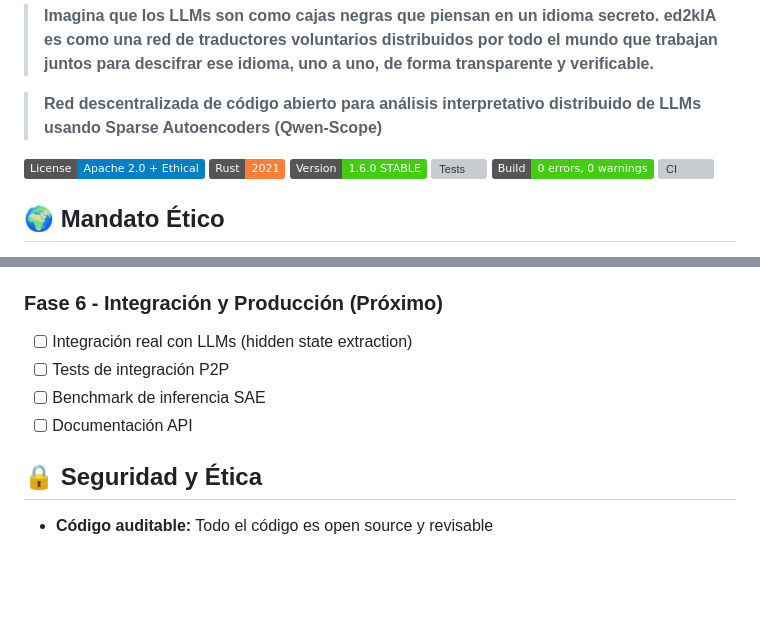
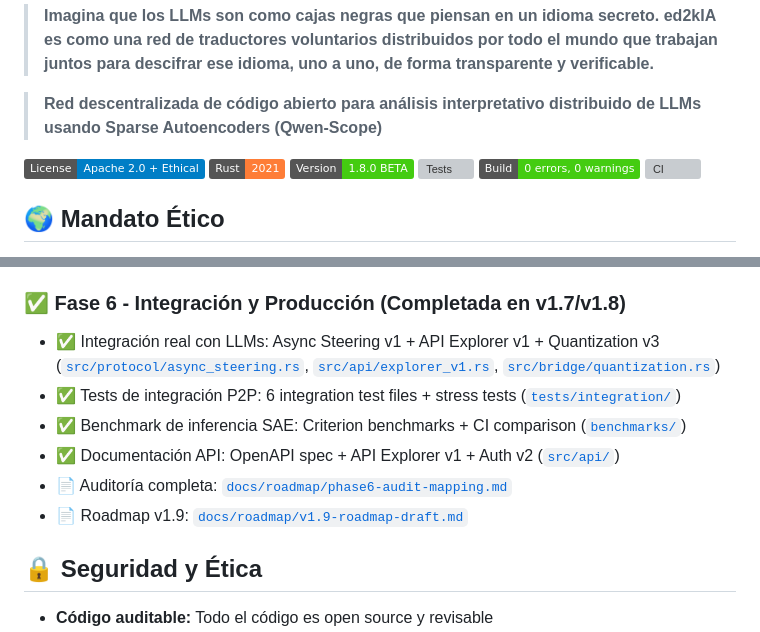
Before and after one commit to stuartemk/ed2kia, a Markdown page: README.md, 2 parts joined by grey strips. Drawn GitHub-style; badges without logos; blank space fills up the shorter version; grey boxes are pictures that could not be loaded.

Commit message:
docs(readme): sync phase 6 completion & roadmap alignment

```diff
--- a/README.md
+++ b/README.md
@@ -6,7 +6,7 @@
 
 [![License](https://img.shields.io/badge/License-Apache%202.0%20%2B%20Ethical-blue)](LICENSE)
 [![Rust](https://img.shields.io/badge/Rust-2021-orange)](https://www.rust-lang.org/)
-[![Version](https://img.shields.io/badge/Version-1.6.0_STABLE-brightgreen)](docs/official_launch_announcement_v1.6.md)
+[![Version](https://img.shields.io/badge/Version-1.8.0_BETA-brightgreen)](release/v1.8.0-beta.1/RELEASE_NOTES.md)
 [![Tests](https://img.shields.io/badge/Tests-187_passed%20/%200_failed-success)](release/v1.6.0-stable/final_signoff.json)
 [![Build](https://img.shields.io/badge/Build-0_errors%2C_0_warnings-success)](release/v1.6.0-stable/final_signoff.json)
 [![CI](https://github.com/ed2kia/ed2kIA/actions/workflows/ci.yml/badge.svg)](https://github.com/ed2kia/ed2kIA/actions)
@@ -611,11 +611,13 @@ cargo build --target aarch64-unknown-linux-gnu --release
 - ✅ Changelog (semantic versioning v0.1.0 → v0.5.0)
 - ✅ CLI Fase 5 (govern, reputation, sync, bootstrap, release)
 
-### Fase 6 - Integración y Producción (Próximo)
-- [ ] Integración real con LLMs (hidden state extraction)
-- [ ] Tests de integración P2P
-- [ ] Benchmark de inferencia SAE
-- [ ] Documentación API
+### ✅ Fase 6 - Integración y Producción (Completada en v1.7/v1.8)
+- ✅ Integración real con LLMs: Async Steering v1 + API Explorer v1 + Quantization v3 ([`src/protocol/async_steering.rs`](src/protocol/async_steering.rs), [`src/api/explorer_v1.rs`](src/api/explorer_v1.rs), [`src/bridge/quantization.rs`](src/bridge/quantization.rs))
+- ✅ Tests de integración P2P: 6 integration test files + stress tests ([`tests/integration/`](tests/integration/))
+- ✅ Benchmark de inferencia SAE: Criterion benchmarks + CI comparison ([`benchmarks/`](benchmarks/))
+- ✅ Documentación API: OpenAPI spec + API Explorer v1 + Auth v2 ([`src/api/`](src/api/))
+- 📄 Auditoría completa: [`docs/roadmap/phase6-audit-mapping.md`](docs/roadmap/phase6-audit-mapping.md)
+- 📄 Roadmap v1.9: [`docs/roadmap/v1.9-roadmap-draft.md`](docs/roadmap/v1.9-roadmap-draft.md)
 
 ## 🔒 Seguridad y Ética
 
```
Also changed, not shown: docs/roadmap/v1.9-roadmap-draft.md (+21 -0 lines).
